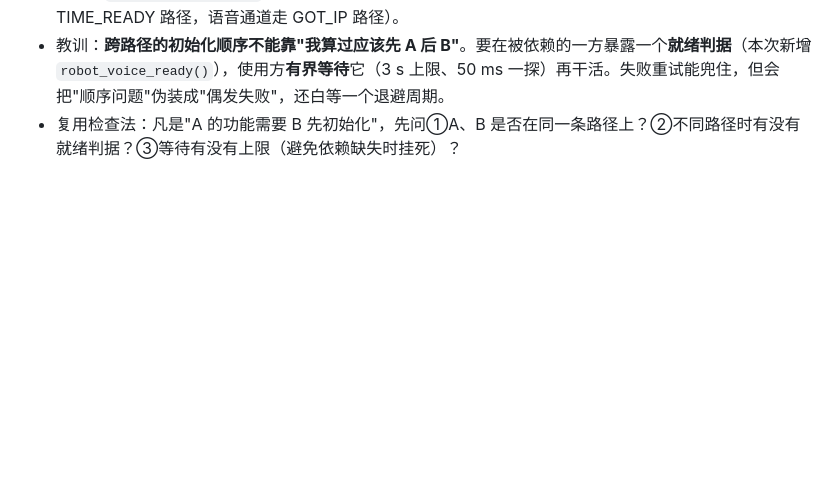
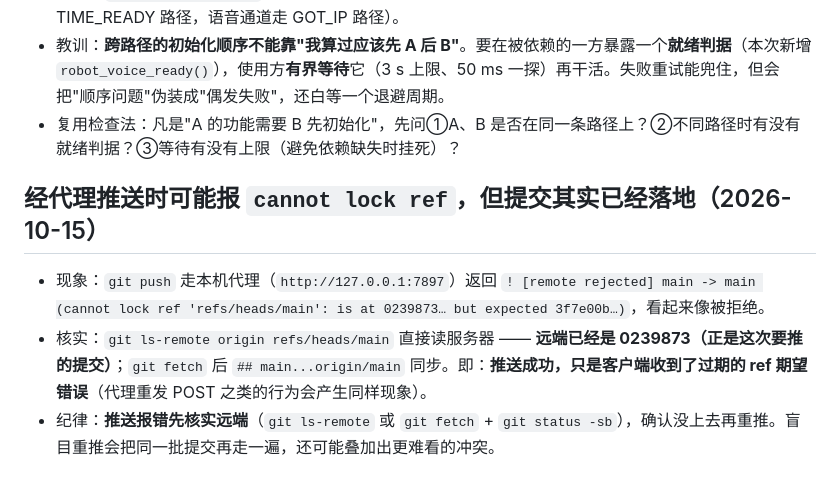
Before and after one commit to litt-s/AIDeskRobot, a Markdown page: memory_bank/LEARNINGS.md, the part around the change. Rendered like a GitHub page; blank space fills up the shorter version.

Commit message:
文档：记录「经代理推送报 cannot lock ref 但提交已落地」的核实纪律

```diff
--- a/memory_bank/LEARNINGS.md
+++ b/memory_bank/LEARNINGS.md
@@ -306,3 +306,7 @@ URL附加模式preview_start返回本安装不支持，未据此声称T009全状
 - 现象：提示音第一次开口必然失败（`cloud ready prompt attempt 1 failed: ESP_ERR_INVALID_STATE (语音通道未启动)`），0.8 秒后重试才成功。日志时间线显示：提示音任务在 **6661 ms** 开跑，而语音通道在 **6691 ms** 才 `voice channel ready`——**同一台设备上两条启动路径相差约 30 ms，而且先后不保证**（提示音走 TIME_READY 路径，语音通道走 GOT_IP 路径）。
 - 教训：**跨路径的初始化顺序不能靠"我算过应该先 A 后 B"**。要在被依赖的一方暴露一个**就绪判据**（本次新增 `robot_voice_ready()`），使用方**有界等待**它（3 s 上限、50 ms 一探）再干活。失败重试能兜住，但会把"顺序问题"伪装成"偶发失败"，还白等一个退避周期。
 - 复用检查法：凡是"A 的功能需要 B 先初始化"，先问①A、B 是否在同一条路径上？②不同路径时有没有就绪判据？③等待有没有上限（避免依赖缺失时挂死）？
+## 经代理推送时可能报 `cannot lock ref`，但提交其实已经落地（2026-10-15）
+- 现象：`git push` 走本机代理（`http://127.0.0.1:7897`）返回 `! [remote rejected] main -> main (cannot lock ref 'refs/heads/main': is at 0239873… but expected 3f7e00b…)`，看起来像被拒绝。
+- 核实：`git ls-remote origin refs/heads/main` 直接读服务器 —— **远端已经是 0239873（正是这次要推的提交）**；`git fetch` 后 `## main...origin/main` 同步。即：**推送成功，只是客户端收到了过期的 ref 期望错误**（代理重发 POST 之类的行为会产生同样现象）。
+- 纪律：**推送报错先核实远端**（`git ls-remote` 或 `git fetch` + `git status -sb`），确认没上去再重推。盲目重推会把同一批提交再走一遍，还可能叠加出更难看的冲突。
```
